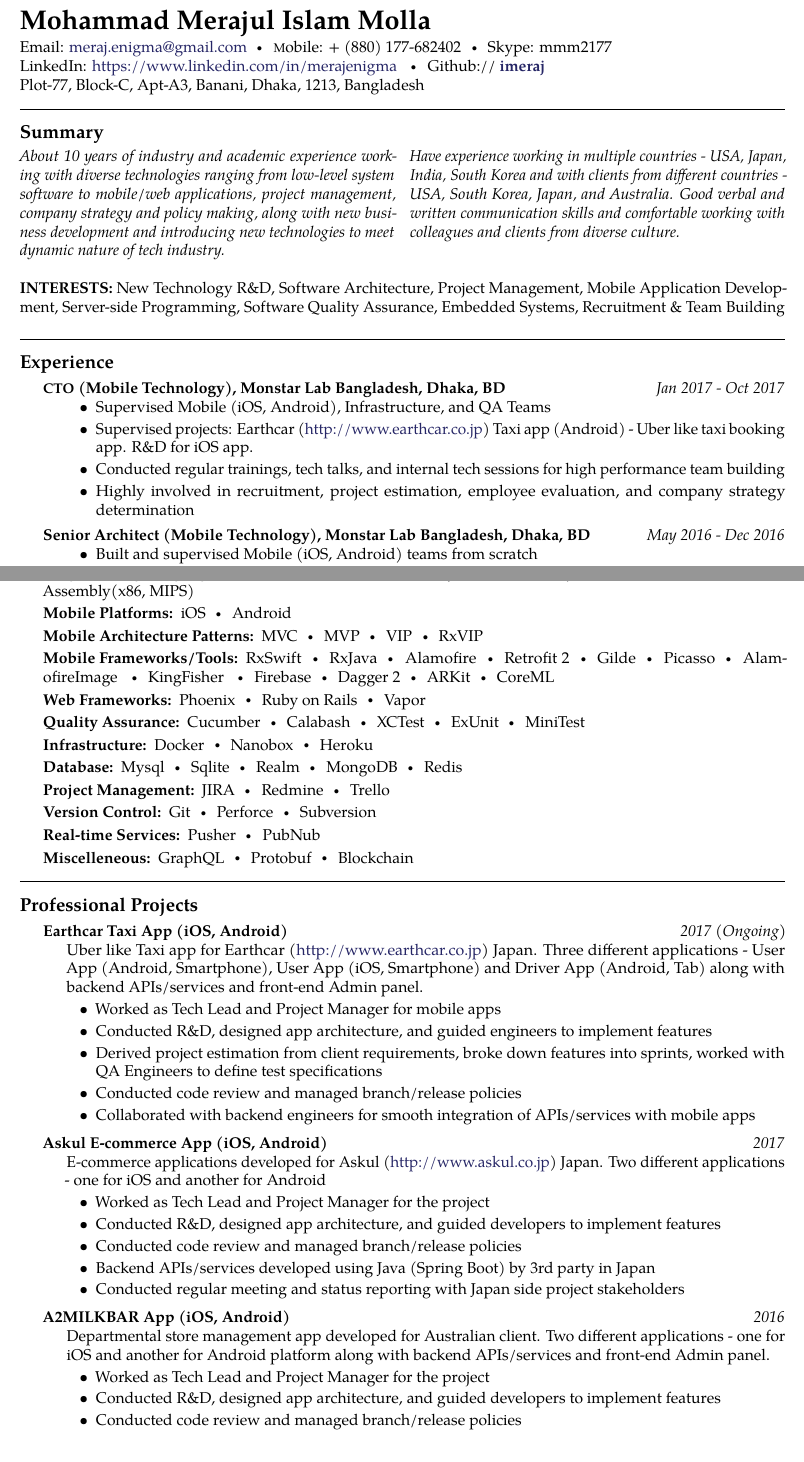
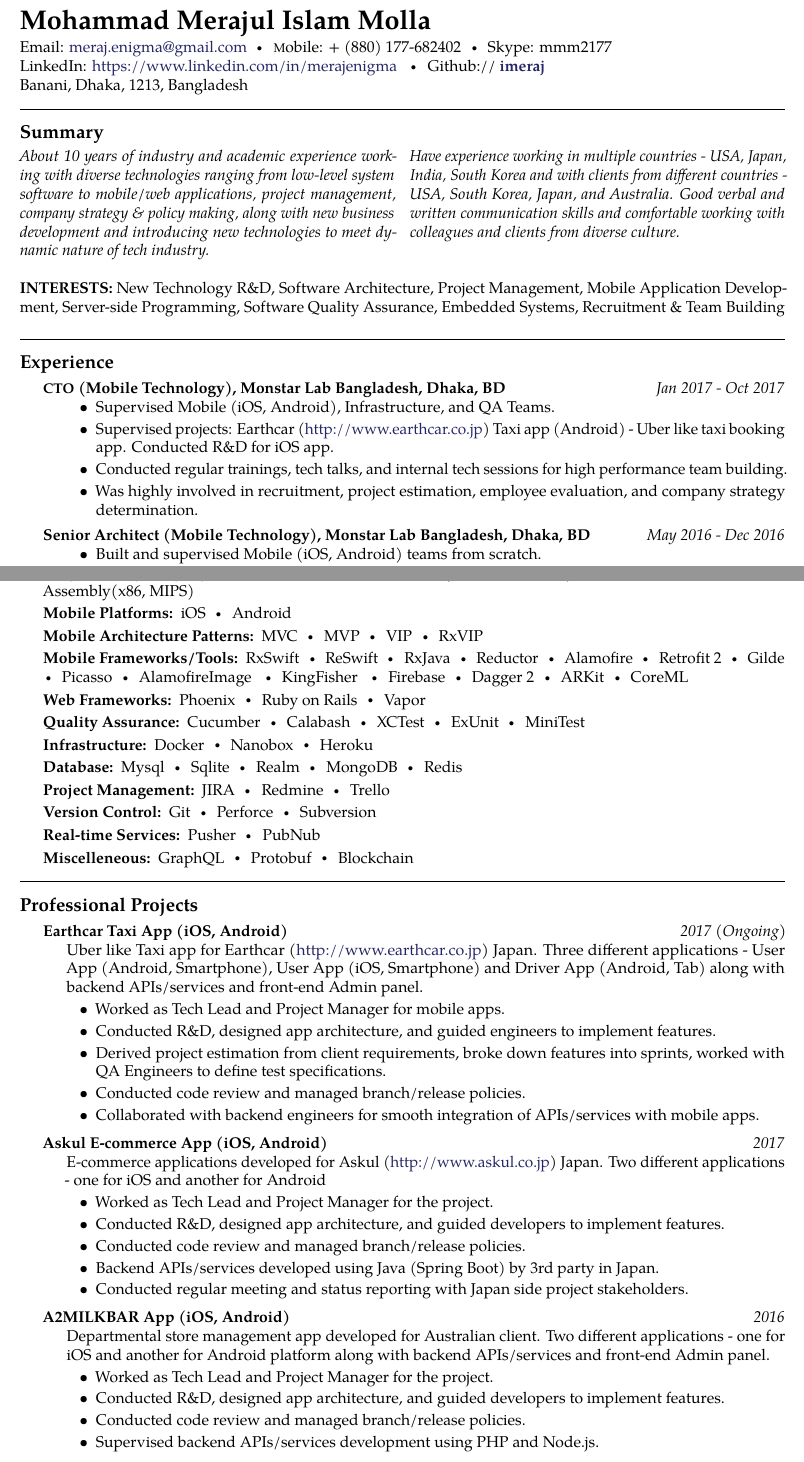
Before and after one commit to imeraj/Resume, a LaTeX CV (resume_meraj.tex): two parts of pages 1 and 2 of 4, joined at a grey line, cut so that both start at the same text. Compiled offline with pdfLaTeX.

Commit message:
Refactoring. New skills added.
Signed-off-by: Meraj <meraj.enigma@gmail.com>

```diff
--- a/resume_meraj.tex
+++ b/resume_meraj.tex
@@ -38,7 +38,7 @@
 \noindent Email: \href{mailto:meraj.enigma@gmail.com}{meraj.enigma@gmail.com}\bull % Your email address
 \textsmaller Mobile: {+} (880) 177-682402\bull Skype: mmm2177 \\ % Your phone number(s) and Skype username
 LinkedIn: \href{https://www.linkedin.com/in/merajenigma}{https://www.linkedin.com/in/merajenigma} \bull  Github:// \href{https://github.com/imeraj}{\bf imeraj} \\% Your URL
- Plot-77, Block-C, Apt-A3, Banani, Dhaka, 1213, Bangladesh % Your address
+Banani, Dhaka, 1213, Bangladesh % Your address
 
 \spacedhrule{0.9em}{-0.4em} % Horizontal rule - the first bracket is whitespace before and the second is after
 
@@ -51,7 +51,7 @@ LinkedIn: \href{https://www.linkedin.com/in/merajenigma}{https://www.linkedin.co
 \vspace{-1.3em} % Reduce whitespace after the Summary heading and the two-column content
 
 \begin{multicols}{2}  % Start a two-column layout
-\noindent \textit{About 10 years of industry and academic experience working with diverse technologies ranging from low-level system software to mobile/web applications, project management, company strategy and policy making, along with new business development and introducing new technologies to meet dynamic nature of tech industry.\\
+\noindent \textit{About 10 years of industry and academic experience working with diverse technologies ranging from low-level system software to mobile/web applications, project management, company strategy \& policy making, along with new business development and introducing new technologies to meet dynamic nature of tech industry.\\
 Have experience working in multiple countries - USA, Japan, India, South Korea and with clients from different countries - USA, South Korea, Japan, and Australia. Good verbal and written communication skills and comfortable working with colleagues and clients from diverse culture.}
 \end{multicols}
 
@@ -71,10 +71,10 @@ Have experience working in multiple countries - USA, Japan, India, South Korea a
 {Jan 2017 - Oct 2017}
 {\bodytext{
 \begin{itemize}
-\item Supervised Mobile (iOS, Android), Infrastructure, and QA Teams
-\item Supervised projects: Earthcar (\href{http://www.earthcar.co.jp}{http://www.earthcar.co.jp}) Taxi app (Android) - Uber like taxi booking app. R\&D for iOS app.
-\item Conducted regular trainings, tech talks, and internal tech sessions for high performance team building
-\item Highly involved in recruitment, project estimation, employee evaluation, and company strategy determination
+\item Supervised Mobile (iOS, Android), Infrastructure, and QA Teams.
+\item Supervised projects: Earthcar (\href{http://www.earthcar.co.jp}{http://www.earthcar.co.jp}) Taxi app (Android) - Uber like taxi booking app. Conducted R\&D for iOS app.
+\item Conducted regular trainings, tech talks, and internal tech sessions for high performance team building.
+\item Was highly involved in recruitment, project estimation, employee evaluation, and company strategy determination.
 \end{itemize}
 }}
 
@@ -191,7 +191,7 @@ WRT54GL router and integrating it with Xinu Kernel
 
 \inlineheadsection % Special section that has an inline header with a 'hanging' paragraph
 {Mobile Frameworks/Tools:}
-{RxSwift\bull RxJava\bull Alamofire\bull Retrofit 2\bull Gilde\bull Picasso\bull AlamofireImage \bull KingFisher
+{RxSwift\bull ReSwift\bull RxJava\bull Reductor\bull Alamofire\bull Retrofit 2\bull Gilde\bull Picasso\bull AlamofireImage \bull KingFisher
 \bull Firebase\bull Dagger 2\bull ARKit\bull CoreML}
 
 \inlineheadsection % Special section that has an inline header with a 'hanging' paragraph
@@ -242,11 +242,11 @@ WRT54GL router and integrating it with Xinu Kernel
 Uber like Taxi app for Earthcar (\href{http://www.earthcar.co.jp}{http://www.earthcar.co.jp}) Japan. Three different
 applications - User App (Android, Smartphone), User App (iOS, Smartphone) and Driver App (Android, Tab) along with backend APIs/services and front-end Admin panel.
 \begin{itemize}
-\item Worked as Tech Lead and Project Manager for mobile apps
-\item Conducted R\&D, designed app architecture, and guided engineers to implement features
-\item Derived project estimation from client requirements, broke down features into sprints, worked with QA Engineers to define test specifications
-\item Conducted code review and managed branch/release policies
-\item Collaborated with backend engineers for smooth integration of APIs/services with mobile apps
+\item Worked as Tech Lead and Project Manager for mobile apps.
+\item Conducted R\&D, designed app architecture, and guided engineers to implement features.
+\item Derived project estimation from client requirements, broke down features into sprints, worked with QA Engineers to define test specifications.
+\item Conducted code review and managed branch/release policies.
+\item Collaborated with backend engineers for smooth integration of APIs/services with mobile apps.
 \end{itemize}
 }}
 
@@ -256,11 +256,11 @@ applications - User App (Android, Smartphone), User App (iOS, Smartphone) and Dr
 {\bodytext{
 E-commerce applications developed for Askul (\href{http://www.askul.co.jp}{http://www.askul.co.jp}) Japan. Two different applications - one for iOS and another for Android
 \begin{itemize}
-\item Worked as Tech Lead and Project Manager for the project
-\item Conducted R\&D, designed app architecture, and guided developers to implement features
-\item Conducted code review and managed branch/release policies
-\item Backend APIs/services developed using Java (Spring Boot) by 3rd party in Japan
-\item Conducted regular meeting and status reporting with Japan side project stakeholders
+\item Worked as Tech Lead and Project Manager for the project.
+\item Conducted R\&D, designed app architecture, and guided developers to implement features.
+\item Conducted code review and managed branch/release policies.
+\item Backend APIs/services developed using Java (Spring Boot) by 3rd party in Japan.
+\item Conducted regular meeting and status reporting with Japan side project stakeholders.
 \end{itemize}
 }}
 
@@ -271,10 +271,10 @@ E-commerce applications developed for Askul (\href{http://www.askul.co.jp}{http:
 {\bodytext{
 Departmental store management app developed for Australian client. Two different applications - one for iOS and another for Android platform along with backend APIs/services and front-end Admin panel.
 \begin{itemize}
-\item Worked as Tech Lead and Project Manager for the project
-\item Conducted R\&D, designed app architecture, and guided developers to implement features
-\item Conducted code review and managed branch/release policies
-\item Backend APIs/services developed using PHP and Node.js
+\item Worked as Tech Lead and Project Manager for the project.
+\item Conducted R\&D, designed app architecture, and guided developers to implement features.
+\item Conducted code review and managed branch/release policies.
+\item Supervised backend APIs/services development using PHP and Node.js.
 \end{itemize}
 }}
 
```
Also changed, not shown: resume_meraj.pdf, resume_meraj.tex (61 more changed lines).
